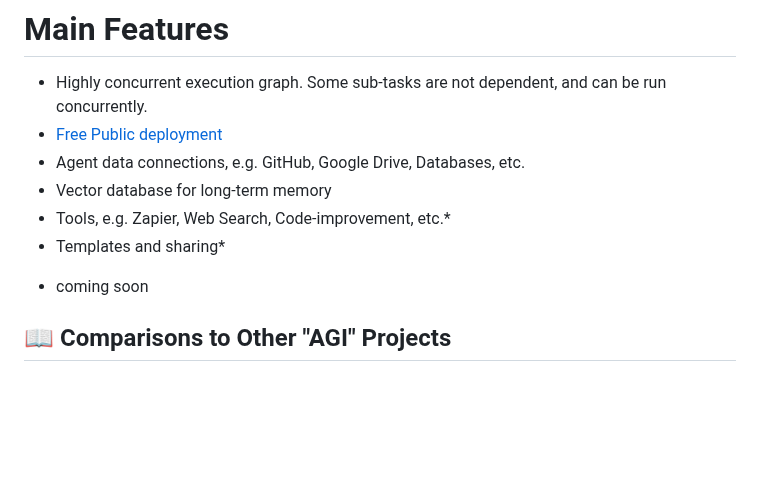
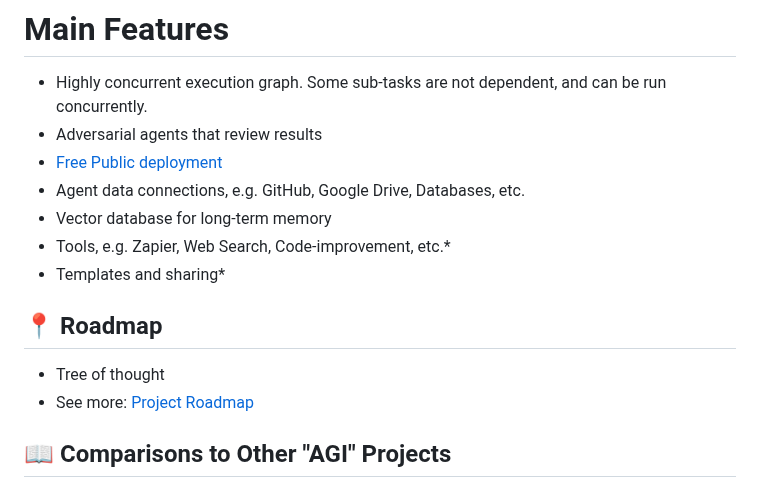
Before and after one commit to agi-merge/waggle-dance, a Markdown page: README.md, the part around the change. Drawn GitHub-style; blank space fills up the shorter version.

Commit message:
link to roadmap

```diff
--- a/README.md
+++ b/README.md
@@ -25,13 +25,17 @@
 # Main Features
 
 - Highly concurrent execution graph. Some sub-tasks are not dependent, and can be run concurrently.
+- Adversarial agents that review results
 - [Free Public deployment](https://waggledance.ai)
 - Agent data connections, e.g. GitHub, Google Drive, Databases, etc.
 - Vector database for long-term memory
 - Tools, e.g. Zapier, Web Search, Code-improvement, etc.\*
 - Templates and sharing\*
 
-* coming soon
+## 📍 Roadmap
+
+- Tree of thought
+- See more: [Project Roadmap](https://github.com/orgs/agi-merge/projects/1/views/1)
 
 ## 📖 Comparisons to Other "AGI" Projects
 
```
